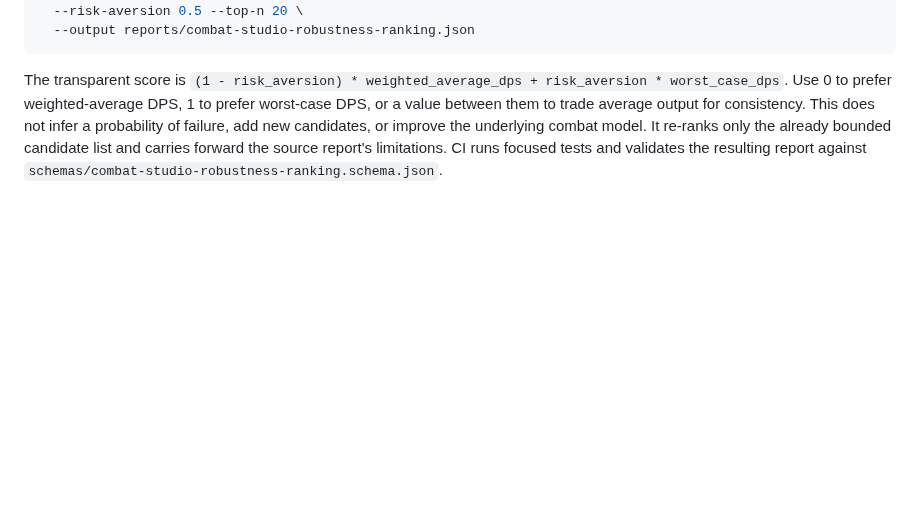
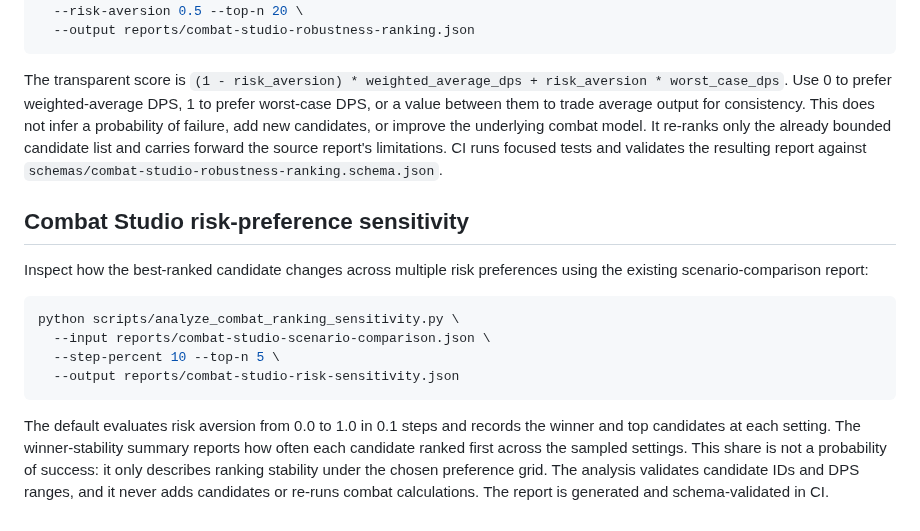
Before and after one commit to lewisxatk/osrshub-game-data, a Markdown page: README.md, the part around the change. Drawn GitHub-style; blank space fills up the shorter version.

Commit message:
Document Combat Studio risk sensitivity analysis

````diff
--- a/README.md
+++ b/README.md
@@ -482,3 +482,17 @@ python scripts/rank_combat_scenario_robustness.py \
 ```
 
 The transparent score is `(1 - risk_aversion) * weighted_average_dps + risk_aversion * worst_case_dps`. Use 0 to prefer weighted-average DPS, 1 to prefer worst-case DPS, or a value between them to trade average output for consistency. This does not infer a probability of failure, add new candidates, or improve the underlying combat model. It re-ranks only the already bounded candidate list and carries forward the source report's limitations. CI runs focused tests and validates the resulting report against `schemas/combat-studio-robustness-ranking.schema.json`.
+
+
+## Combat Studio risk-preference sensitivity
+
+Inspect how the best-ranked candidate changes across multiple risk preferences using the existing scenario-comparison report:
+
+```bash
+python scripts/analyze_combat_ranking_sensitivity.py \
+  --input reports/combat-studio-scenario-comparison.json \
+  --step-percent 10 --top-n 5 \
+  --output reports/combat-studio-risk-sensitivity.json
+```
+
+The default evaluates risk aversion from 0.0 to 1.0 in 0.1 steps and records the winner and top candidates at each setting. The winner-stability summary reports how often each candidate ranked first across the sampled settings. This share is not a probability of success: it only describes ranking stability under the chosen preference grid. The analysis validates candidate IDs and DPS ranges, and it never adds candidates or re-runs combat calculations. The report is generated and schema-validated in CI.
````
